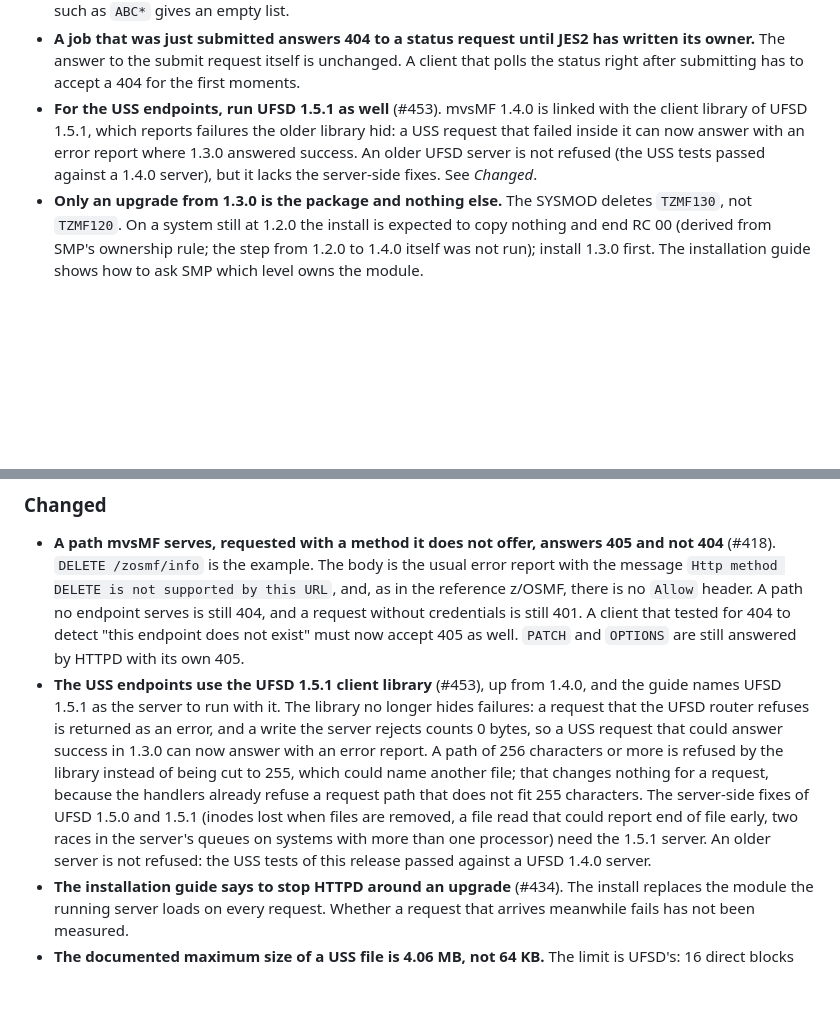
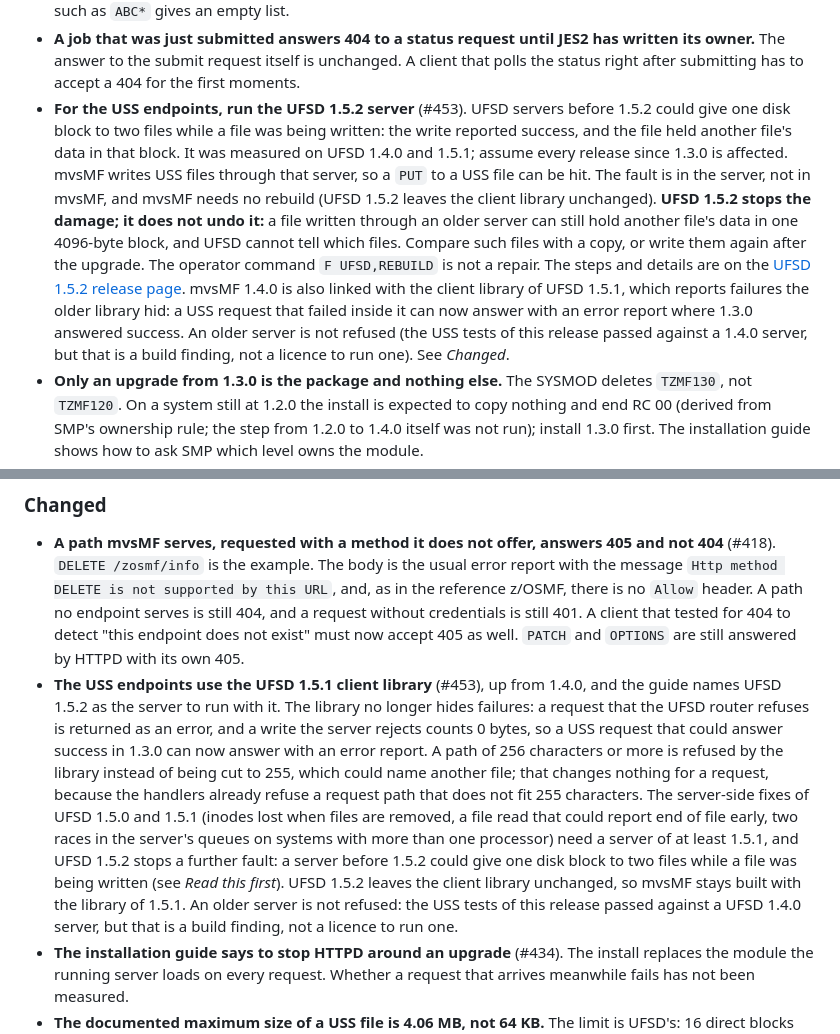
Before and after one commit to mvslovers/mvsmf, a Markdown page: CHANGELOG.md, 2 parts joined by grey strips. Drawn GitHub-style; blank space fills up the shorter version.

Commit message:
docs: name UFSD 1.5.2 as the server to run with mvsMF 1.4.0
Servers before UFSD 1.5.2 could give one disk block to two files while a
file was being written, and mvsMF writes USS files through that server.
The CHANGELOG (Read this first, Changed) and the installation guide now
name 1.5.2, say that the fix does not undo earlier damage and that
F UFSD,REBUILD is not a repair. mvsMF stays built with libufs 1.5.1;
the USS tests against a 1.4.0 server are a build finding, not a licence.

Part of #450

```diff
--- a/CHANGELOG.md
+++ b/CHANGELOG.md
@@ -46,12 +46,25 @@ Built against **libc370 2.25.1** (cc370 1.6.3), up from 2.12.1, **httpd
   has written its owner.** The answer to the submit request itself is
   unchanged. A client that polls the status right after submitting has to
   accept a 404 for the first moments.
-- **For the USS endpoints, run UFSD 1.5.1 as well** (#453). mvsMF 1.4.0 is
-  linked with the client library of UFSD 1.5.1, which reports failures the
-  older library hid: a USS request that failed inside it can now answer with an
-  error report where 1.3.0 answered success. An older UFSD server is not
-  refused (the USS tests passed against a 1.4.0 server), but it lacks the
-  server-side fixes. See *Changed*.
+- **For the USS endpoints, run the UFSD 1.5.2 server** (#453). UFSD servers
+  before 1.5.2 could give one disk block to two files while a file was being
+  written: the write reported success, and the file held another file's data in
+  that block. It was measured on UFSD 1.4.0 and 1.5.1; assume every release
+  since 1.3.0 is affected. mvsMF writes USS files through that server, so a
+  `PUT` to a USS file can be hit. The fault is in the server, not in mvsMF, and
+  mvsMF needs no rebuild (UFSD 1.5.2 leaves the client library unchanged). **UFSD 1.5.2 stops the
+  damage; it does not undo it:** a file written through an older server can
+  still hold another file's data in one 4096-byte block, and UFSD cannot tell
+  which files. Compare such files with a copy, or write them again after the upgrade.
+  The operator command `F UFSD,REBUILD` is not a repair. The steps and details
+  are on the
+  [UFSD 1.5.2 release page](https://github.com/mvslovers/ufsd/releases/tag/v1.5.2).
+  mvsMF 1.4.0 is also linked with the client library of UFSD 1.5.1, which
+  reports failures the older library hid: a USS request that failed inside it
+  can now answer with an error report where 1.3.0 answered success. An older
+  server is not refused (the USS tests of this release passed against a 1.4.0
+  server, but that is a build finding, not a licence to run one). See
+  *Changed*.
 - **Only an upgrade from 1.3.0 is the package and nothing else.** The SYSMOD
   deletes `TZMF130`, not `TZMF120`. On a system still at 1.2.0 the install is
   expected to copy nothing and end RC 00 (derived from SMP's ownership rule; the
@@ -283,7 +296,7 @@ Built against **libc370 2.25.1** (cc370 1.6.3), up from 2.12.1, **httpd
   exist" must now accept 405 as well. `PATCH` and `OPTIONS` are still answered
   by HTTPD with its own 405.
 - **The USS endpoints use the UFSD 1.5.1 client library** (#453), up from
-  1.4.0, and the guide names UFSD 1.5.1 as the server to run with it. The
+  1.4.0, and the guide names UFSD 1.5.2 as the server to run with it. The
   library no longer hides failures: a request that the UFSD router refuses is
   returned as an error, and a write the server rejects counts 0 bytes, so a USS
   request that could answer success in 1.3.0 can now answer with an error
@@ -292,9 +305,13 @@ Built against **libc370 2.25.1** (cc370 1.6.3), up from 2.12.1, **httpd
   request, because the handlers already refuse a request path that does not fit
   255 characters. The server-side fixes of UFSD 1.5.0 and 1.5.1 (inodes lost
   when files are removed, a file read that could report end of file early, two
-  races in the server's queues on systems with more than one processor) need
-  the 1.5.1 server. An older server is not refused: the USS tests of this
-  release passed against a UFSD 1.4.0 server.
+  races in the server's queues on systems with more than one processor) need a
+  server of at least 1.5.1, and UFSD 1.5.2 stops a further fault: a server
+  before 1.5.2 could give one disk block to two files while a file was being
+  written (see *Read this first*). UFSD 1.5.2 leaves the client library
+  unchanged, so mvsMF stays built with the library of 1.5.1. An older server is
+  not refused: the USS tests of this release passed against a UFSD 1.4.0
+  server, but that is a build finding, not a licence to run one.
 - **The installation guide says to stop HTTPD around an upgrade** (#434). The
   install replaces the module the running server loads on every request.
   Whether a request that arrives meanwhile fails has not been measured.
```
Also changed, not shown: TODO.md (+1 -1 lines), docs/installation.md (+1 -1 lines).
